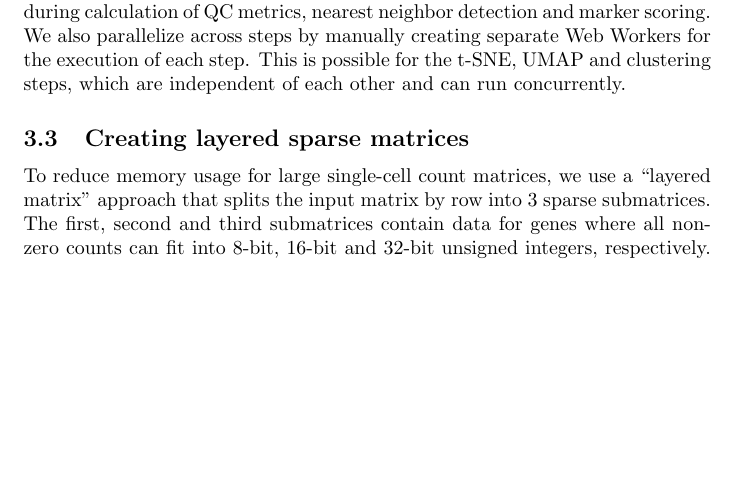
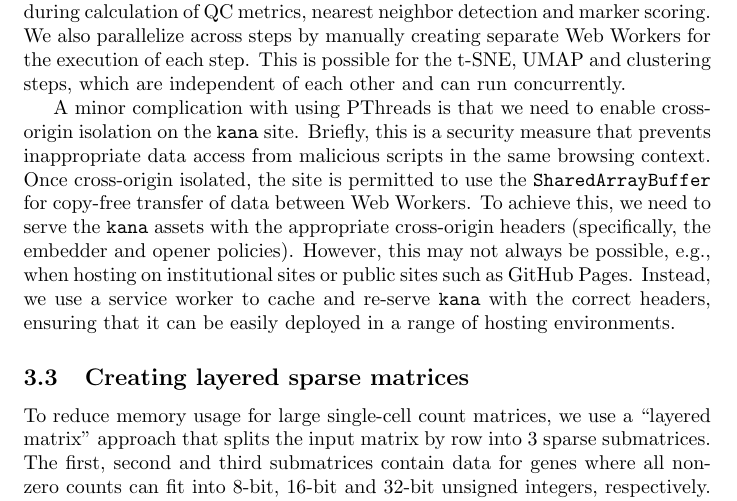
Before and after one commit to kanaverse/kana-paper, a LaTeX document (main.tex): part of page 5 of 7, cut so that both start at the same text, the shorter picture padded with empty space. Compiled offline with pdfLaTeX.

Commit message:
Added rationale for why service workers are needed.

```diff
--- a/main.tex
+++ b/main.tex
@@ -133,7 +133,13 @@ This implements POSIX threads as Web Workers, allowing for transparent paralleli
 We also parallelize across steps by manually creating separate Web Workers for the execution of each step.
 This is possible for the t-SNE, UMAP and clustering steps, which are independent of each other and can run concurrently.
 
-% Talk about service workers here.
+A minor complication with using PThreads is that we need to enable cross-origin isolation on the \code{kana} site.
+Briefly, this is a security measure that prevents inappropriate data access from malicious scripts in the same browsing context.
+Once cross-origin isolated, the site is permitted to use the \code{SharedArrayBuffer} for copy-free transfer of data between Web Workers.
+To achieve this, we need to serve the \code{kana} assets with the appropriate cross-origin headers (specifically, the embedder and opener policies).
+However, this may not always be possible, e.g., when hosting on institutional sites or public sites such as GitHub Pages.
+Instead, we use a service worker to cache and re-serve \code{kana} with the correct headers,
+ensuring that it can be easily deployed in a range of hosting environments.
 
 \subsection{Creating layered sparse matrices}
 
```
